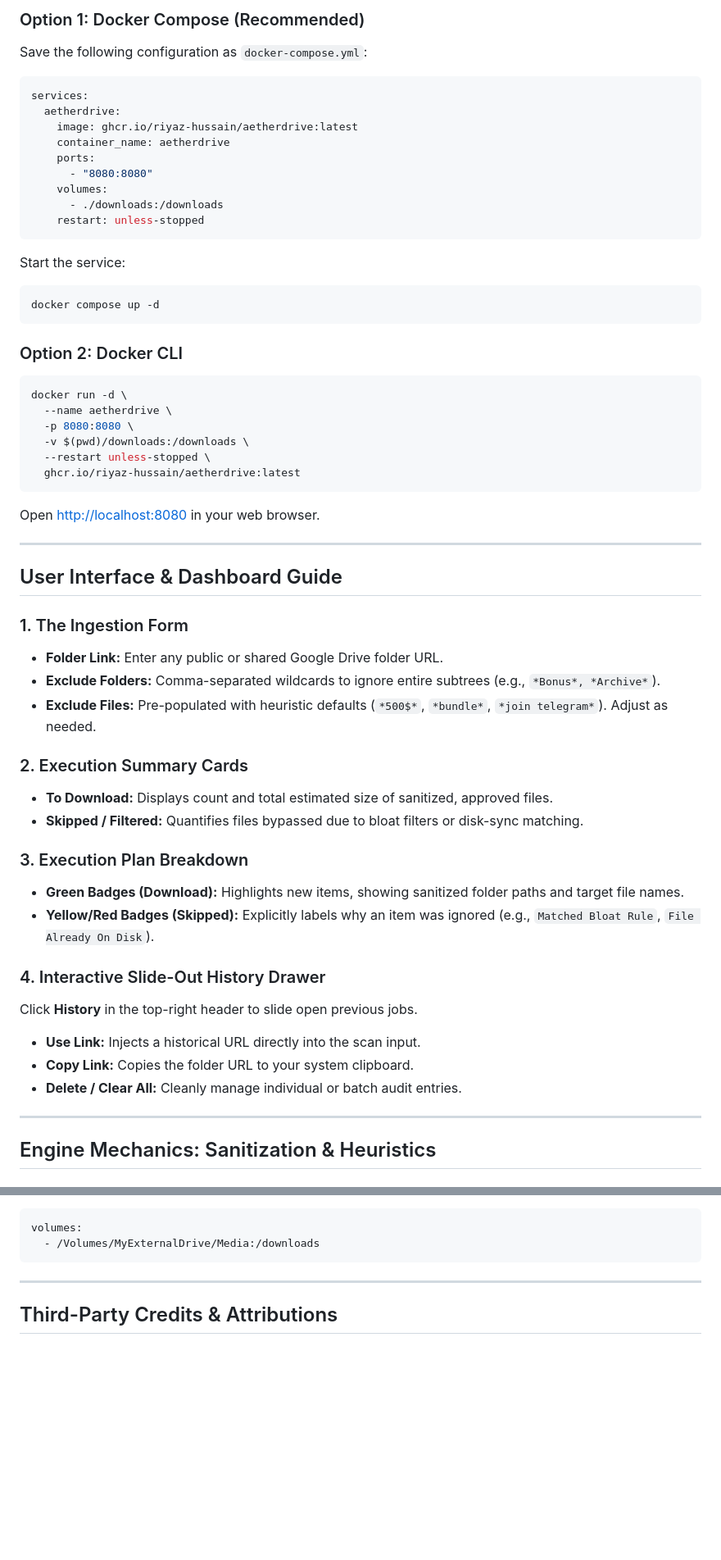
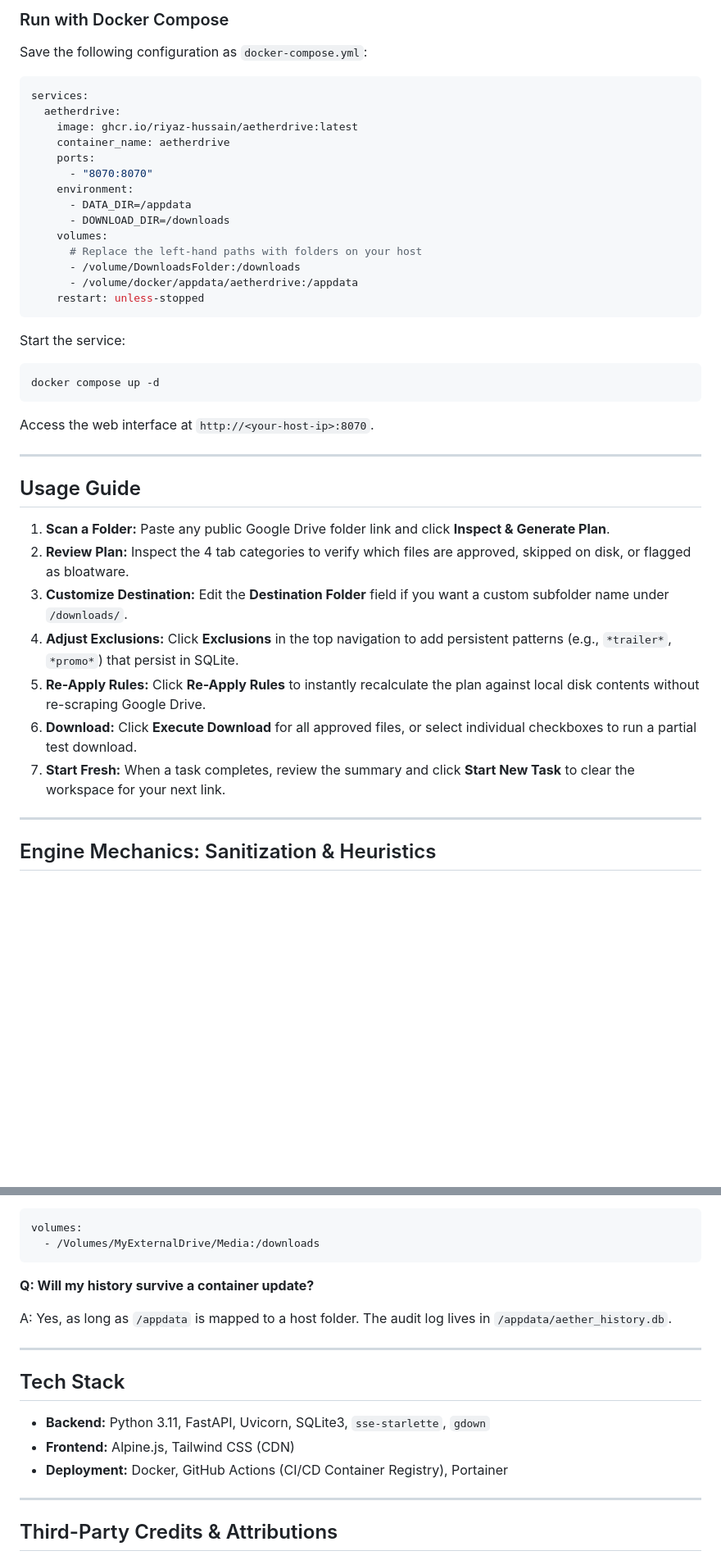
Before and after one commit to Riyaz-Hussain/aetherdrive, a Markdown page: README.md, 2 parts joined by grey strips. Shown at 82% size. GitHub-like rendering; blank space fills up the shorter version.

````diff
--- a/README.md
+++ b/README.md
@@ -141,5 +110,5 @@ aetherdrive/
 
-### Option 1: Docker Compose (Recommended)
+### Run with Docker Compose
 
 Save the following configuration as `docker-compose.yml`:
 
@@ -149,9 +118,14 @@ services:
     image: ghcr.io/riyaz-hussain/aetherdrive:latest
     container_name: aetherdrive
     ports:
-      - "8080:8080"
+      - "8070:8070"
+    environment:
+      - DATA_DIR=/appdata
+      - DOWNLOAD_DIR=/downloads
     volumes:
-      - ./downloads:/downloads
+      # Replace the left-hand paths with folders on your host
+      - /volume/DownloadsFolder:/downloads
+      - /volume/docker/appdata/aetherdrive:/appdata
     restart: unless-stopped
 ```
 
@@ -161,46 +135,19 @@ Start the service:
 docker compose up -d
 ```
 
-### Option 2: Docker CLI
-
-```bash
-docker run -d \
-  --name aetherdrive \
-  -p 8080:8080 \
-  -v $(pwd)/downloads:/downloads \
-  --restart unless-stopped \
-  ghcr.io/riyaz-hussain/aetherdrive:latest
-```
-
-Open [http://localhost:8080](http://localhost:8080) in your web browser.
+Access the web interface at `http://<your-host-ip>:8070`.
 
 ---
 
-## User Interface & Dashboard Guide
+## Usage Guide
 
-### 1. The Ingestion Form
-
-- **Folder Link:** Enter any public or shared Google Drive folder URL.
-- **Exclude Folders:** Comma-separated wildcards to ignore entire subtrees (e.g., `*Bonus*, *Archive*`).
-- **Exclude Files:** Pre-populated with heuristic defaults (`*500$*`, `*bundle*`, `*join telegram*`). Adjust as needed.
-
-### 2. Execution Summary Cards
-
-- **To Download:** Displays count and total estimated size of sanitized, approved files.
-- **Skipped / Filtered:** Quantifies files bypassed due to bloat filters or disk-sync matching.
-
-### 3. Execution Plan Breakdown
-
-- **Green Badges (Download):** Highlights new items, showing sanitized folder paths and target file names.
-- **Yellow/Red Badges (Skipped):** Explicitly labels why an item was ignored (e.g., `Matched Bloat Rule`, `File Already On Disk`).
-
-### 4. Interactive Slide-Out History Drawer
-
-Click **History** in the top-right header to slide open previous jobs.
-
-- **Use Link:** Injects a historical URL directly into the scan input.
-- **Copy Link:** Copies the folder URL to your system clipboard.
-- **Delete / Clear All:** Cleanly manage individual or batch audit entries.
+1. **Scan a Folder:** Paste any public Google Drive folder link and click **Inspect & Generate Plan**.
+2. **Review Plan:** Inspect the 4 tab categories to verify which files are approved, skipped on disk, or flagged as bloatware.
+3. **Customize Destination:** Edit the **Destination Folder** field if you want a custom subfolder name under `/downloads/`.
+4. **Adjust Exclusions:** Click **Exclusions** in the top navigation to add persistent patterns (e.g., `*trailer*`, `*promo*`) that persist in SQLite.
+5. **Re-Apply Rules:** Click **Re-Apply Rules** to instantly recalculate the plan against local disk contents without re-scraping Google Drive.
+6. **Download:** Click **Execute Download** for all approved files, or select individual checkboxes to run a partial test download.
+7. **Start Fresh:** When a task completes, review the summary and click **Start New Task** to clear the workspace for your next link.
 
 ---
 
@@ -280,6 +234,18 @@ A: Edit the left side of the volume mapping in `docker-compose.yml`:
 volumes:
   - /Volumes/MyExternalDrive/Media:/downloads
 ```
+
+**Q: Will my history survive a container update?**
+
+A: Yes, as long as `/appdata` is mapped to a host folder. The audit log lives in `/appdata/aether_history.db`.
+
+---
+
+## Tech Stack
+
+- **Backend:** Python 3.11, FastAPI, Uvicorn, SQLite3, `sse-starlette`, `gdown`
+- **Frontend:** Alpine.js, Tailwind CSS (CDN)
+- **Deployment:** Docker, GitHub Actions (CI/CD Container Registry), Portainer
 
 ---
 
````
Also changed, not shown: other parts of README.md (+66 -90 lines).
